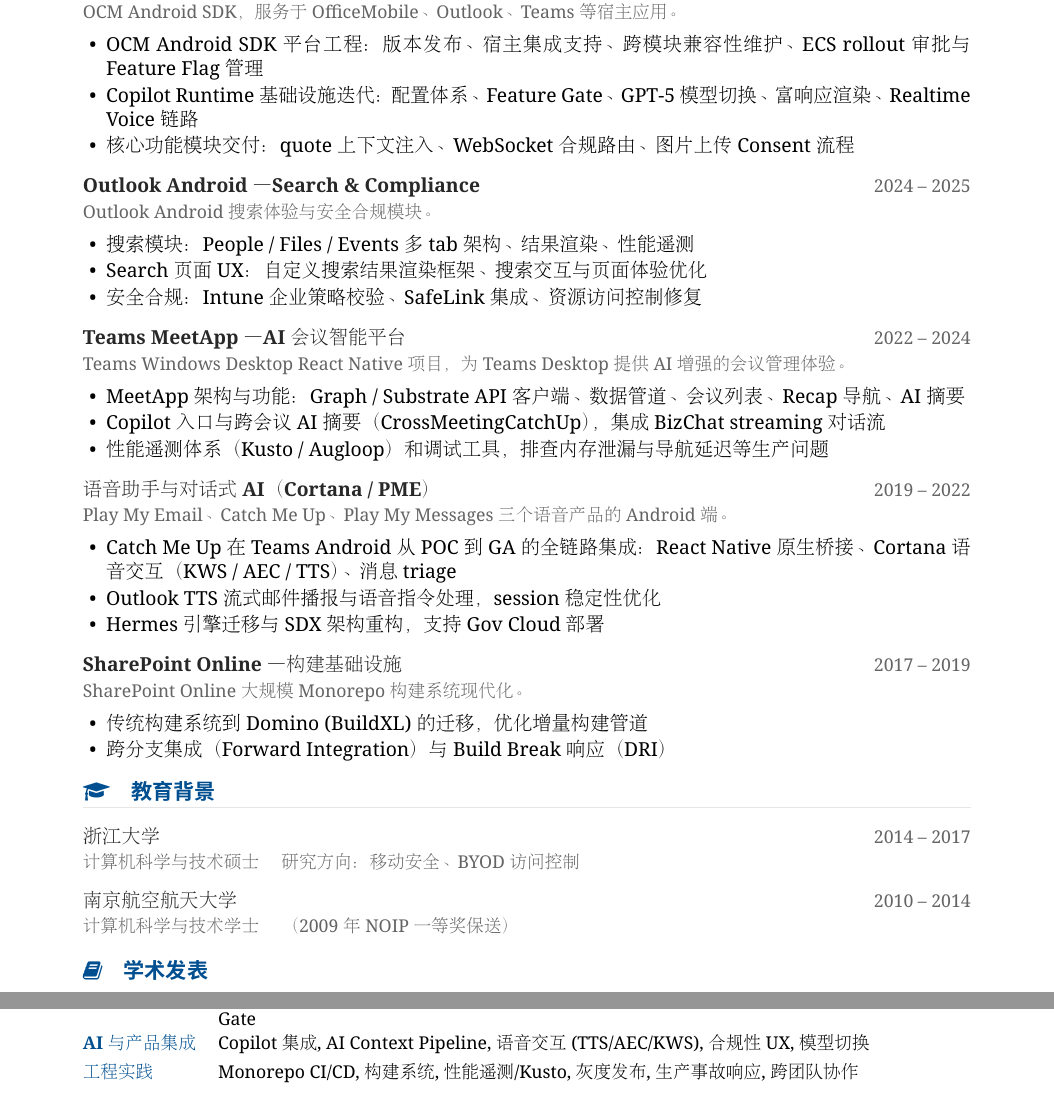
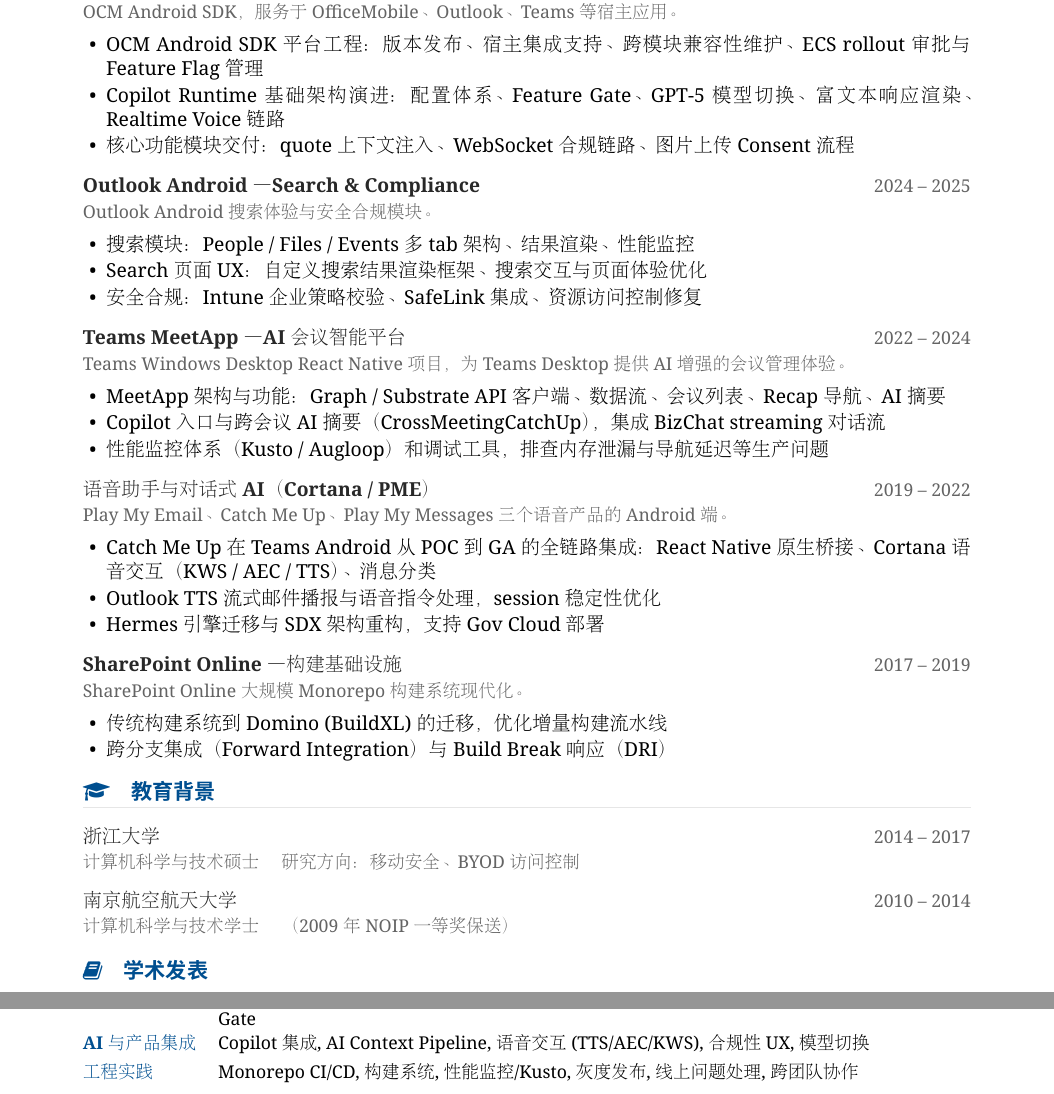
Before and after one commit to szylover/resume, a LaTeX CV (resume.tex): two parts of pages 1 and 2 of 2, joined at a grey line, cut so that both start at the same text. Compiled offline with XeLaTeX; a missing font is replaced by an installed copy or a similar font.

Commit message:
style: localize technical terms for native Chinese readability
Co-authored-by: Copilot <223556219+Copilot@users.noreply.github.com>

```diff
--- a/resume.tex
+++ b/resume.tex
@@ -105,14 +105,14 @@
 {OCM Android SDK，服务于 OfficeMobile、Outlook、Teams 等宿主应用。}
 \begin{itemize}
   \item OCM Android SDK 平台工程：版本发布、宿主集成支持、跨模块兼容性维护、ECS rollout 审批与 Feature Flag 管理
-  \item Copilot Runtime 基础设施迭代：配置体系、Feature Gate、GPT-5 模型切换、富响应渲染、Realtime Voice 链路
-  \item 核心功能模块交付：quote 上下文注入、WebSocket 合规路由、图片上传 Consent 流程
+  \item Copilot Runtime 基础架构演进：配置体系、Feature Gate、GPT-5 模型切换、富文本响应渲染、Realtime Voice 链路
+  \item 核心功能模块交付：quote 上下文注入、WebSocket 合规链路、图片上传 Consent 流程
 \end{itemize}
 
 \cventry{Outlook Android — Search \& Compliance}{2024 -- 2025}
 {Outlook Android 搜索体验与安全合规模块。}
 \begin{itemize}
-  \item 搜索模块：People / Files / Events 多 tab 架构、结果渲染、性能遥测
+  \item 搜索模块：People / Files / Events 多 tab 架构、结果渲染、性能监控
   \item Search 页面 UX：自定义搜索结果渲染框架、搜索交互与页面体验优化
   \item 安全合规：Intune 企业策略校验、SafeLink 集成、资源访问控制修复
 \end{itemize}
@@ -120,15 +120,15 @@
 \cventry{Teams MeetApp — AI 会议智能平台}{2022 -- 2024}
 {Teams Windows Desktop React Native 项目，为 Teams Desktop 提供 AI 增强的会议管理体验。}
 \begin{itemize}
-  \item MeetApp 架构与功能：Graph / Substrate API 客户端、数据管道、会议列表、Recap 导航、AI 摘要
+  \item MeetApp 架构与功能：Graph / Substrate API 客户端、数据流、会议列表、Recap 导航、AI 摘要
   \item Copilot 入口与跨会议 AI 摘要（CrossMeetingCatchUp），集成 BizChat streaming 对话流
-  \item 性能遥测体系（Kusto / Augloop）和调试工具，排查内存泄漏与导航延迟等生产问题
+  \item 性能监控体系（Kusto / Augloop）和调试工具，排查内存泄漏与导航延迟等生产问题
 \end{itemize}
 
 \cventry{语音助手与对话式 AI（Cortana / PME）}{2019 -- 2022}
 {Play My Email、Catch Me Up、Play My Messages 三个语音产品的 Android 端。}
 \begin{itemize}
-  \item Catch Me Up 在 Teams Android 从 POC 到 GA 的全链路集成：React Native 原生桥接、Cortana 语音交互（KWS / AEC / TTS）、消息 triage
+  \item Catch Me Up 在 Teams Android 从 POC 到 GA 的全链路集成：React Native 原生桥接、Cortana 语音交互（KWS / AEC / TTS）、消息分类
   \item Outlook TTS 流式邮件播报与语音指令处理，session 稳定性优化
   \item Hermes 引擎迁移与 SDX 架构重构，支持 Gov Cloud 部署
 \end{itemize}
@@ -136,7 +136,7 @@
 \cventry{SharePoint Online — 构建基础设施}{2017 -- 2019}
 {SharePoint Online 大规模 Monorepo 构建系统现代化。}
 \begin{itemize}
-  \item 传统构建系统到 Domino (BuildXL) 的迁移，优化增量构建管道
+  \item 传统构建系统到 Domino (BuildXL) 的迁移，优化增量构建流水线
   \item 跨分支集成（Forward Integration）与 Build Break 响应（DRI）
 \end{itemize}
 
@@ -167,7 +167,7 @@
 Android 平台  & Kotlin, Java, Jetpack Compose, Coroutines/Flow, Dagger/Hilt, OkHttp/WebSocket, Room, React Native \\[3pt]
 架构与 SDK    & MVVM, Clean Architecture, SDK/Runtime 设计, 模块化, 依赖注入, Host/Plugin 架构, Feature Gate \\[3pt]
 AI 与产品集成 & Copilot 集成, AI Context Pipeline, 语音交互 (TTS/AEC/KWS), 合规性 UX, 模型切换 \\[3pt]
-工程实践      & Monorepo CI/CD, 构建系统, 性能遥测/Kusto, 灰度发布, 生产事故响应, 跨团队协作 \\
+工程实践      & Monorepo CI/CD, 构建系统, 性能监控/Kusto, 灰度发布, 线上问题处理, 跨团队协作 \\
 \end{tabularx}
 
 \end{document}
```
Also changed, not shown: resume.pdf.
